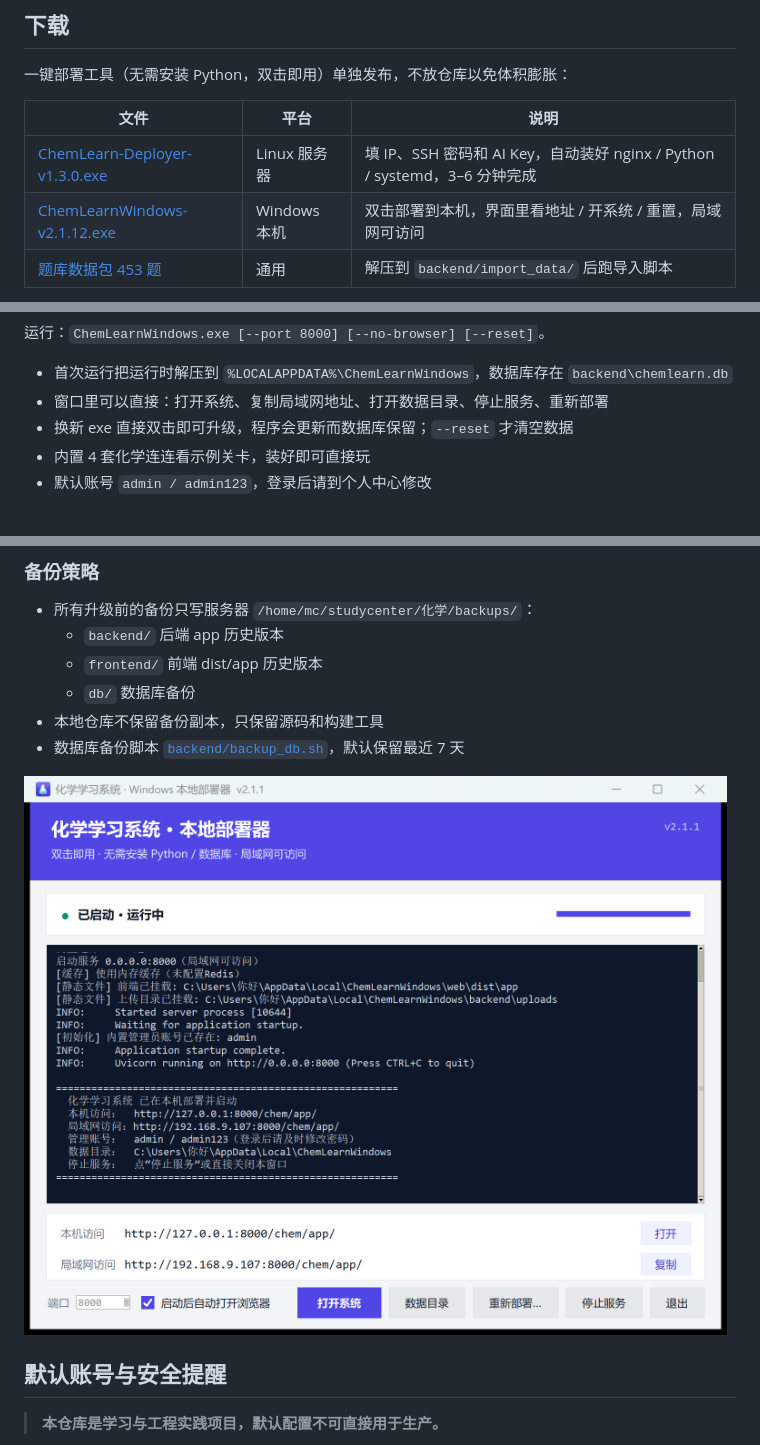
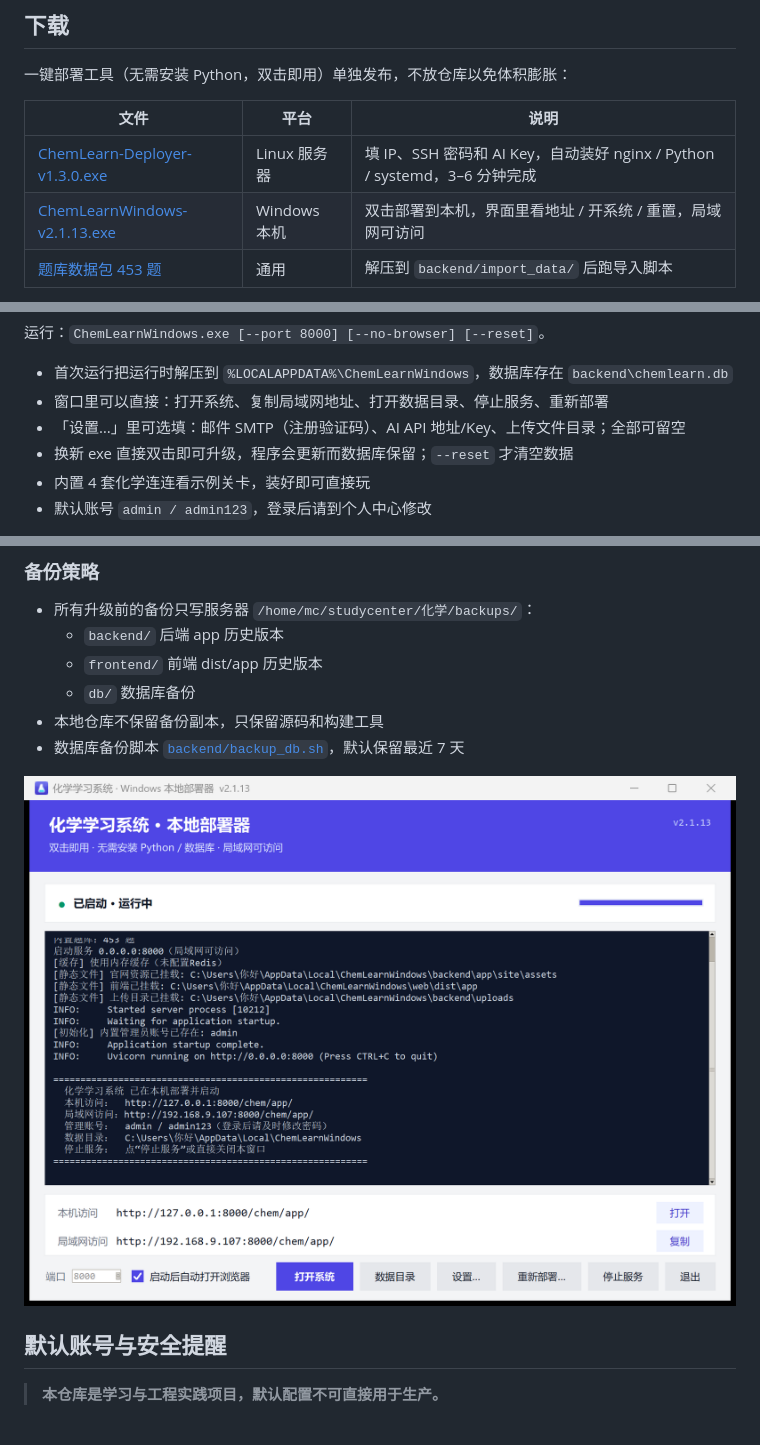
Before and after one commit to houshibo0101/chemlearn, a Markdown page: README.md, 3 parts joined by grey strips. Drawn GitHub-style; pictures changed too: docs/deployer-windows.png.

```diff
--- a/README.md
+++ b/README.md
@@ -34,7 +34,7 @@
 | 文件 | 平台 | 说明 |
 |---|---|---|
 | [ChemLearn-Deployer-v1.3.0.exe](https://github.com/houshibo0101/chemlearn/releases/tag/v1.3.0) | Linux 服务器 | 填 IP、SSH 密码和 AI Key，自动装好 nginx / Python / systemd，3–6 分钟完成 |
-| [ChemLearnWindows-v2.1.12.exe](https://github.com/houshibo0101/chemlearn/releases/tag/windows-v2.1.12) | Windows 本机 | 双击部署到本机，界面里看地址 / 开系统 / 重置，局域网可访问 |
+| [ChemLearnWindows-v2.1.13.exe](https://github.com/houshibo0101/chemlearn/releases/tag/windows-v2.1.13) | Windows 本机 | 双击部署到本机，界面里看地址 / 开系统 / 重置，局域网可访问 |
 | [题库数据包 453 题](https://github.com/houshibo0101/chemlearn/releases/tag/question-bank-v1) | 通用 | 解压到 `backend/import_data/` 后跑导入脚本 |
 
 > Linux 部署器内置完整部署包（源码 + 前端 + 依赖清单），目标机只需能联网的 Ubuntu / Debian。
@@ -246,6 +246,7 @@ deployer/windows/.buildenv/Scripts/python deployer/windows/build_win.py --with-p
 
 - 首次运行把运行时解压到 `%LOCALAPPDATA%\ChemLearnWindows`，数据库存在 `backend\chemlearn.db`
 - 窗口里可以直接：打开系统、复制局域网地址、打开数据目录、停止服务、重新部署
+- 「设置…」里可选填：邮件 SMTP（注册验证码）、AI API 地址/Key、上传文件目录；全部可留空
 - 换新 exe 直接双击即可升级，程序会更新而数据库保留；`--reset` 才清空数据
 - 内置 4 套化学连连看示例关卡，装好即可直接玩
 - 默认账号 `admin / admin123`，登录后请到个人中心修改
```
Also changed, not shown: docs/deployer-settings.png (added), 5 other files.
